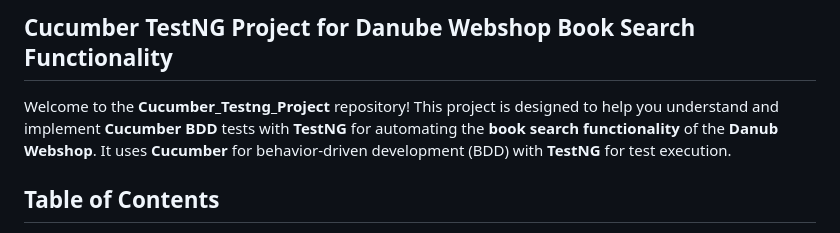
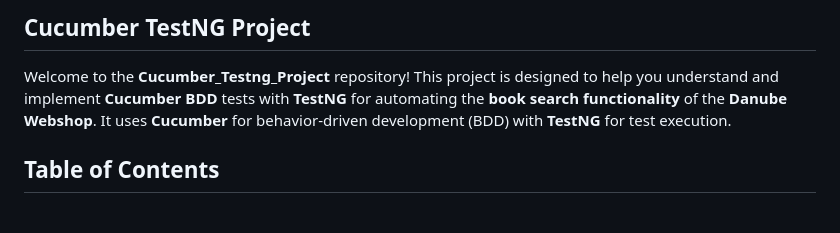
Before and after one commit to AbhijitPisal1/Cucumber_Testng_Project, a Markdown page: README.md, the part around the change. Drawn GitHub-style.

```diff
--- a/README.md
+++ b/README.md
@@ -1,6 +1,6 @@
-## Cucumber TestNG Project for Danube Webshop Book Search Functionality
+## Cucumber TestNG Project
 
-Welcome to the **Cucumber_Testng_Project** repository! This project is designed to help you understand and implement **Cucumber BDD** tests with **TestNG** for automating the **book search functionality** of the **Danub Webshop**. It uses **Cucumber** for behavior-driven development (BDD) with **TestNG** for test execution.
+Welcome to the **Cucumber_Testng_Project** repository! This project is designed to help you understand and implement **Cucumber BDD** tests with **TestNG** for automating the **book search functionality** of the **Danube Webshop**. It uses **Cucumber** for behavior-driven development (BDD) with **TestNG** for test execution.
 
 ## Table of Contents
 1. [Repository Overview](#repository-overview)
```
